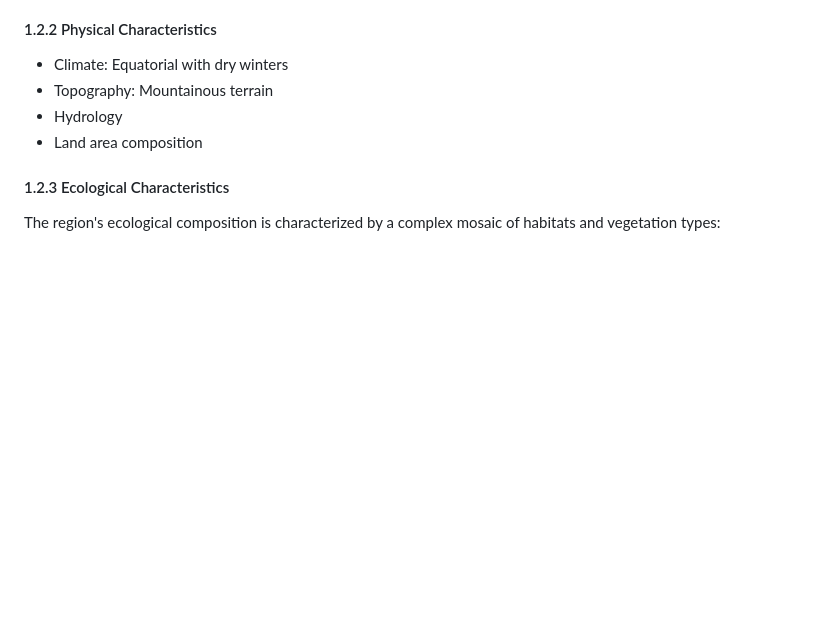
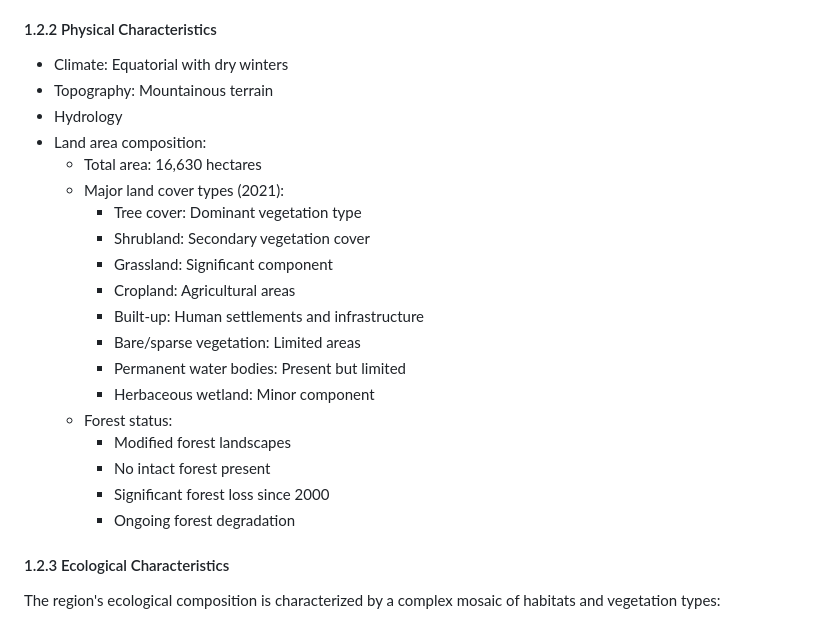
Before and after one commit to ulfboge/VoNat-Mont-Mbam, a Markdown page: docs/reports/Report_Outline.md, the part around the change. GitHub-like rendering; blank space fills up the shorter version.

Commit message:
Update Land Area Composition section with detailed land cover information

```diff
--- a/docs/reports/Report_Outline.md
+++ b/docs/reports/Report_Outline.md
@@ -19,7 +19,22 @@ The Mont Mbam region encompasses a diverse ecological landscape characterized by
 - Climate: Equatorial with dry winters
 - Topography: Mountainous terrain
 - Hydrology
-- Land area composition
+- Land area composition:
+  - Total area: 16,630 hectares
+  - Major land cover types (2021):
+    - Tree cover: Dominant vegetation type
+    - Shrubland: Secondary vegetation cover
+    - Grassland: Significant component
+    - Cropland: Agricultural areas
+    - Built-up: Human settlements and infrastructure
+    - Bare/sparse vegetation: Limited areas
+    - Permanent water bodies: Present but limited
+    - Herbaceous wetland: Minor component
+  - Forest status:
+    - Modified forest landscapes
+    - No intact forest present
+    - Significant forest loss since 2000
+    - Ongoing forest degradation
 
 #### 1.2.3 Ecological Characteristics
 The region's ecological composition is characterized by a complex mosaic of habitats and vegetation types:
```
